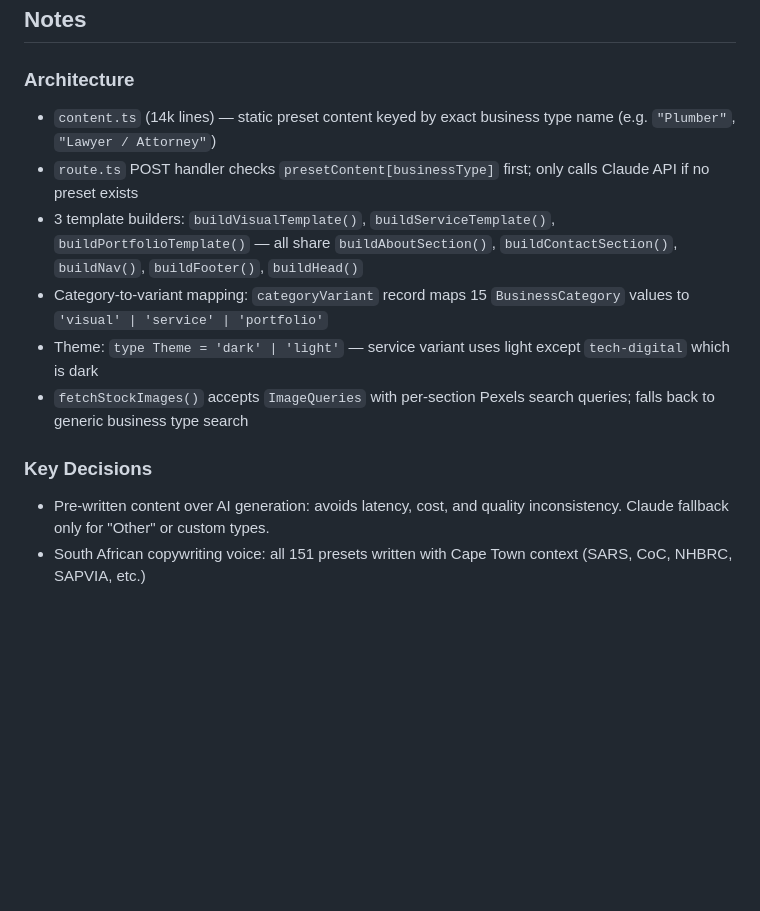
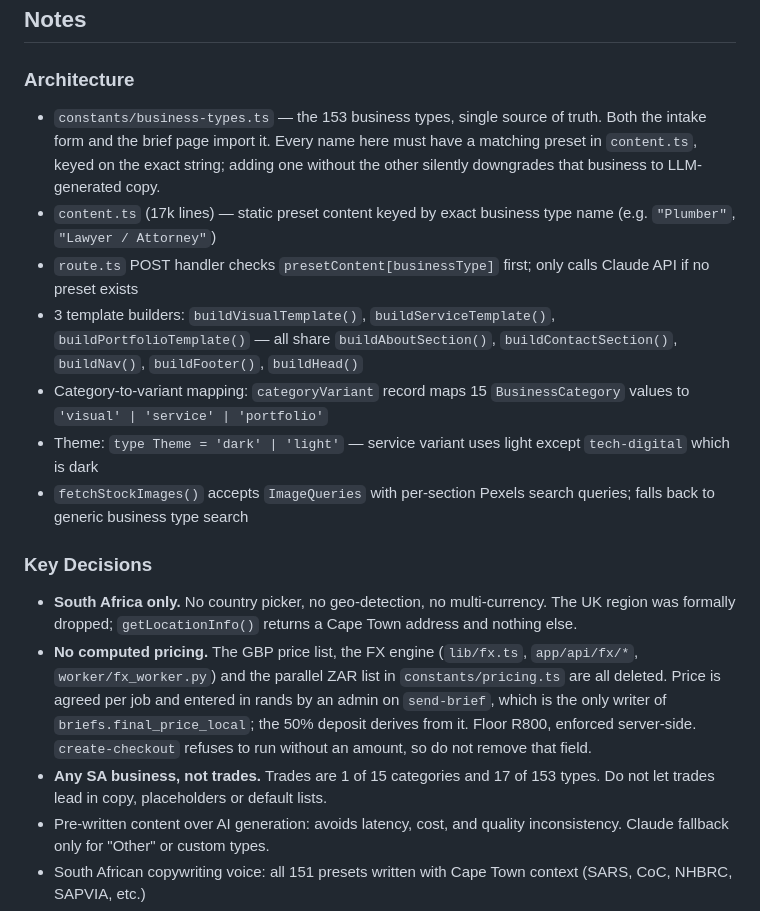
Before and after one commit to hugo-drummond/mountain-studios, a Markdown page: CLAUDE.md, the part around the change. GitHub-like rendering; blank space fills up the shorter version.

Commit message:
docs: record the SA-only, no-computed-pricing and all-business-types decisions
Left uncommitted from the 7 Aug repositioning session.

Co-Authored-By: Claude Opus 5 <noreply@anthropic.com>

```diff
--- a/CLAUDE.md
+++ b/CLAUDE.md
@@ -85,7 +85,11 @@ All templates use CSS grid with fixed columns; needs media queries or responsive
 ## Notes
 
 ### Architecture
-- `content.ts` (14k lines) — static preset content keyed by exact business type name (e.g. `"Plumber"`, `"Lawyer / Attorney"`)
+- `constants/business-types.ts` — the 153 business types, single source of truth. Both the intake
+  form and the brief page import it. Every name here must have a matching preset in `content.ts`,
+  keyed on the exact string; adding one without the other silently downgrades that business to
+  LLM-generated copy.
+- `content.ts` (17k lines) — static preset content keyed by exact business type name (e.g. `"Plumber"`, `"Lawyer / Attorney"`)
 - `route.ts` POST handler checks `presetContent[businessType]` first; only calls Claude API if no preset exists
 - 3 template builders: `buildVisualTemplate()`, `buildServiceTemplate()`, `buildPortfolioTemplate()` — all share `buildAboutSection()`, `buildContactSection()`, `buildNav()`, `buildFooter()`, `buildHead()`
 - Category-to-variant mapping: `categoryVariant` record maps 15 `BusinessCategory` values to `'visual' | 'service' | 'portfolio'`
@@ -93,6 +97,9 @@ All templates use CSS grid with fixed columns; needs media queries or responsive
 - `fetchStockImages()` accepts `ImageQueries` with per-section Pexels search queries; falls back to generic business type search
 
 ### Key Decisions
+- **South Africa only.** No country picker, no geo-detection, no multi-currency. The UK region was formally dropped; `getLocationInfo()` returns a Cape Town address and nothing else.
+- **No computed pricing.** The GBP price list, the FX engine (`lib/fx.ts`, `app/api/fx/*`, `worker/fx_worker.py`) and the parallel ZAR list in `constants/pricing.ts` are all deleted. Price is agreed per job and entered in rands by an admin on `send-brief`, which is the only writer of `briefs.final_price_local`; the 50% deposit derives from it. Floor R800, enforced server-side. `create-checkout` refuses to run without an amount, so do not remove that field.
+- **Any SA business, not trades.** Trades are 1 of 15 categories and 17 of 153 types. Do not let trades lead in copy, placeholders or default lists.
 - Pre-written content over AI generation: avoids latency, cost, and quality inconsistency. Claude fallback only for "Other" or custom types.
 - South African copywriting voice: all 151 presets written with Cape Town context (SARS, CoC, NHBRC, SAPVIA, etc.)
 - Unicode symbols for service icons instead of SVG icon library: keeps HTML self-contained with zero external dependencies
```
